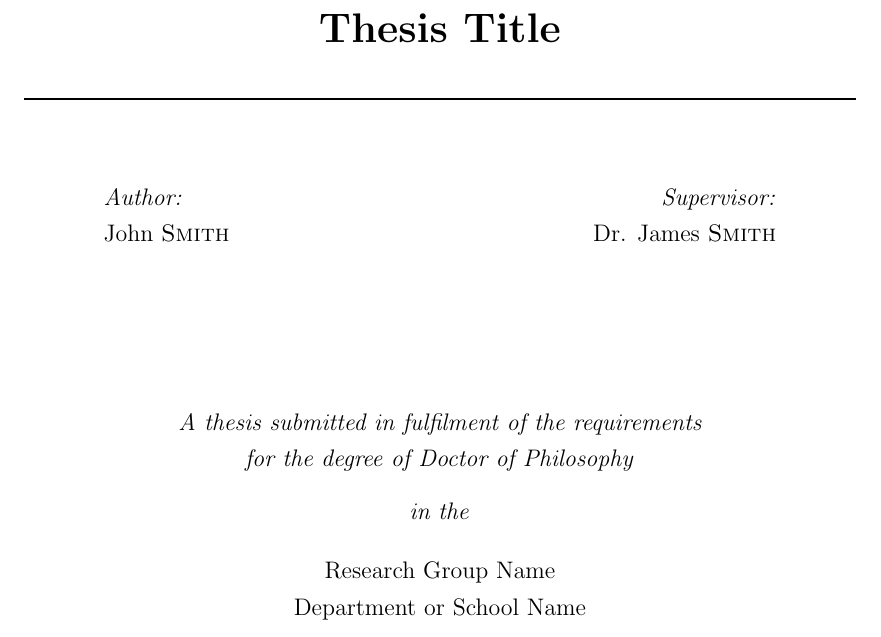
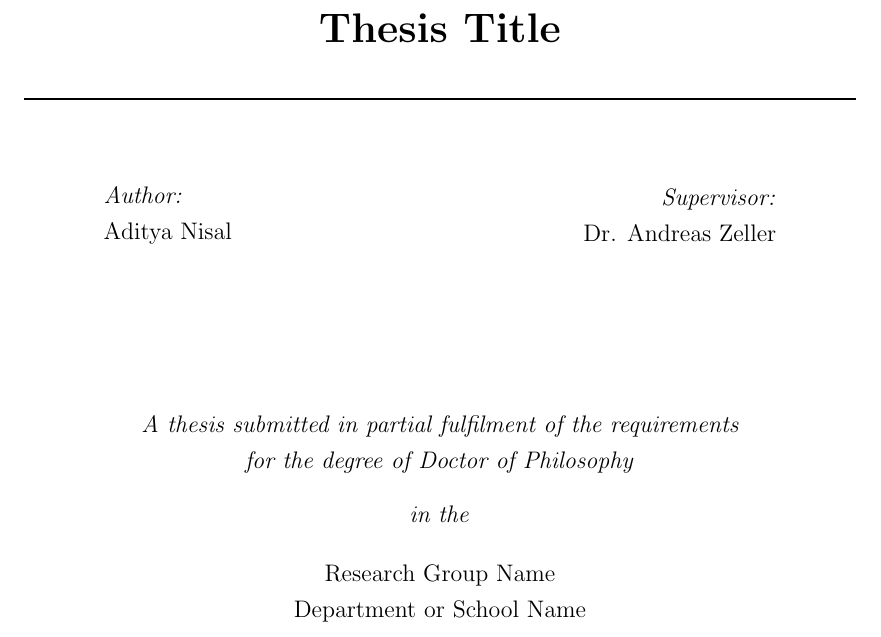
Before and after one commit to adini121/penulti, a LaTeX thesis (main.tex): part of page 1 of 25, cut so that both start at the same text. Compiled offline with pdfLaTeX.

Commit message:
before add advisor name

```diff
--- a/main.tex
+++ b/main.tex
@@ -71,17 +71,18 @@
 \begin{minipage}{0.4\textwidth}
 \begin{flushleft} \large
 \emph{Author:}\\
-\href{http://www.johnsmith.com}{\authornames} % Author name - remove the \href bracket to remove the link
+{Aditya Nisal} % Author name - remove the \href bracket to remove the link
+
 \end{flushleft}
 \end{minipage}
 \begin{minipage}{0.4\textwidth}
 \begin{flushright} \large
 \emph{Supervisor:} \\
-\href{http://www.jamessmith.com}{\supname} % Supervisor name - remove the \href bracket to remove the link
+{Dr. Andreas Zeller} % Supervisor name - remove the \href bracket to remove the link
 \end{flushright}
 \end{minipage}\\[3cm]
 
-\large \textit{A thesis submitted in fulfilment of the requirements\\ for the degree of \degreename}\\[0.3cm] % University requirement text
+\large \textit{A thesis submitted in partial fulfilment of the requirements\\ for the degree of \degreename}\\[0.3cm] % University requirement text
 \textit{in the}\\[0.4cm]
 \groupname\\\deptname\\[2cm] % Research group name and department name
 
```
